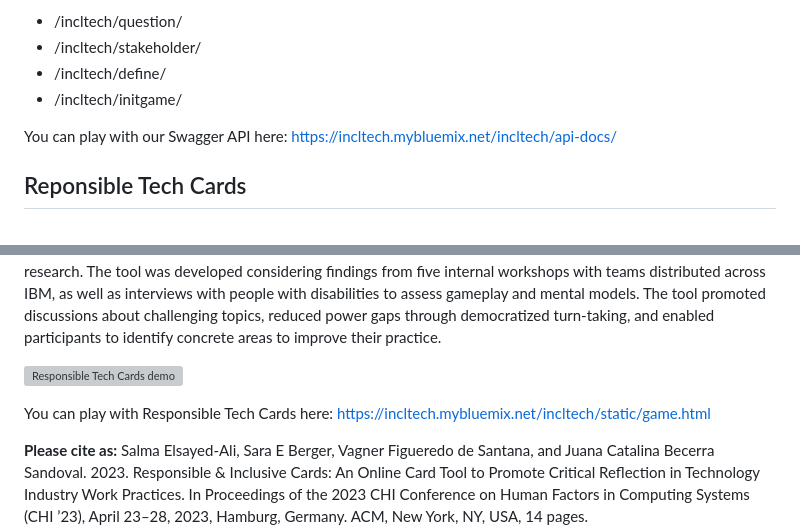
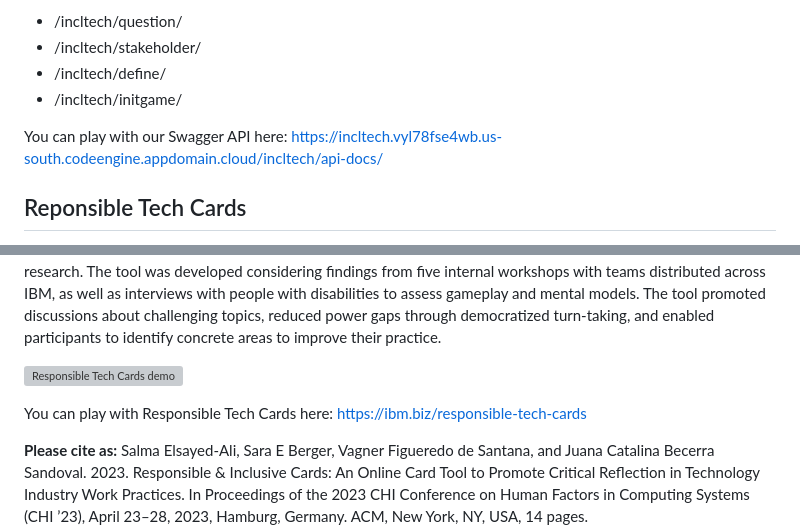
Before and after one commit to IBM/responsible-tech-api, a Markdown page: README.md, 2 parts joined by grey strips. Rendered like a GitHub page; grey boxes are pictures that could not be loaded.

Commit message:
Readme link update

```diff
--- a/README.md
+++ b/README.md
@@ -17,7 +17,7 @@ The API aims at supporting people to use the R&I Framework, enabling easier conn
 - /incltech/define/
 - /incltech/initgame/
 
-You can play with our Swagger API here: https://incltech.mybluemix.net/incltech/api-docs/
+You can play with our Swagger API here: https://incltech.vyl78fse4wb.us-south.codeengine.appdomain.cloud/incltech/api-docs/
 
 ## Reponsible Tech Cards
 
@@ -25,7 +25,7 @@ Societal implications of technology are often considered after public deployment
 
 ![Responsible Tech Cards demo](./static/images/card_tool-demo.gif)
 
-You can play with Responsible Tech Cards here: https://incltech.mybluemix.net/incltech/static/game.html
+You can play with Responsible Tech Cards here: https://ibm.biz/responsible-tech-cards
 
 **Please cite as:** Salma Elsayed-Ali, Sara E Berger, Vagner Figueredo de Santana, and Juana Catalina Becerra Sandoval. 2023. Responsible & Inclusive Cards: An Online Card Tool to Promote Critical Reflection in Technology Industry Work Practices. In Proceedings of the 2023 CHI Conference on Human Factors in Computing Systems (CHI ’23), April 23–28, 2023, Hamburg, Germany. ACM, New York, NY, USA, 14 pages. https://doi.org/10.1145/3544548.3580771
 
```
